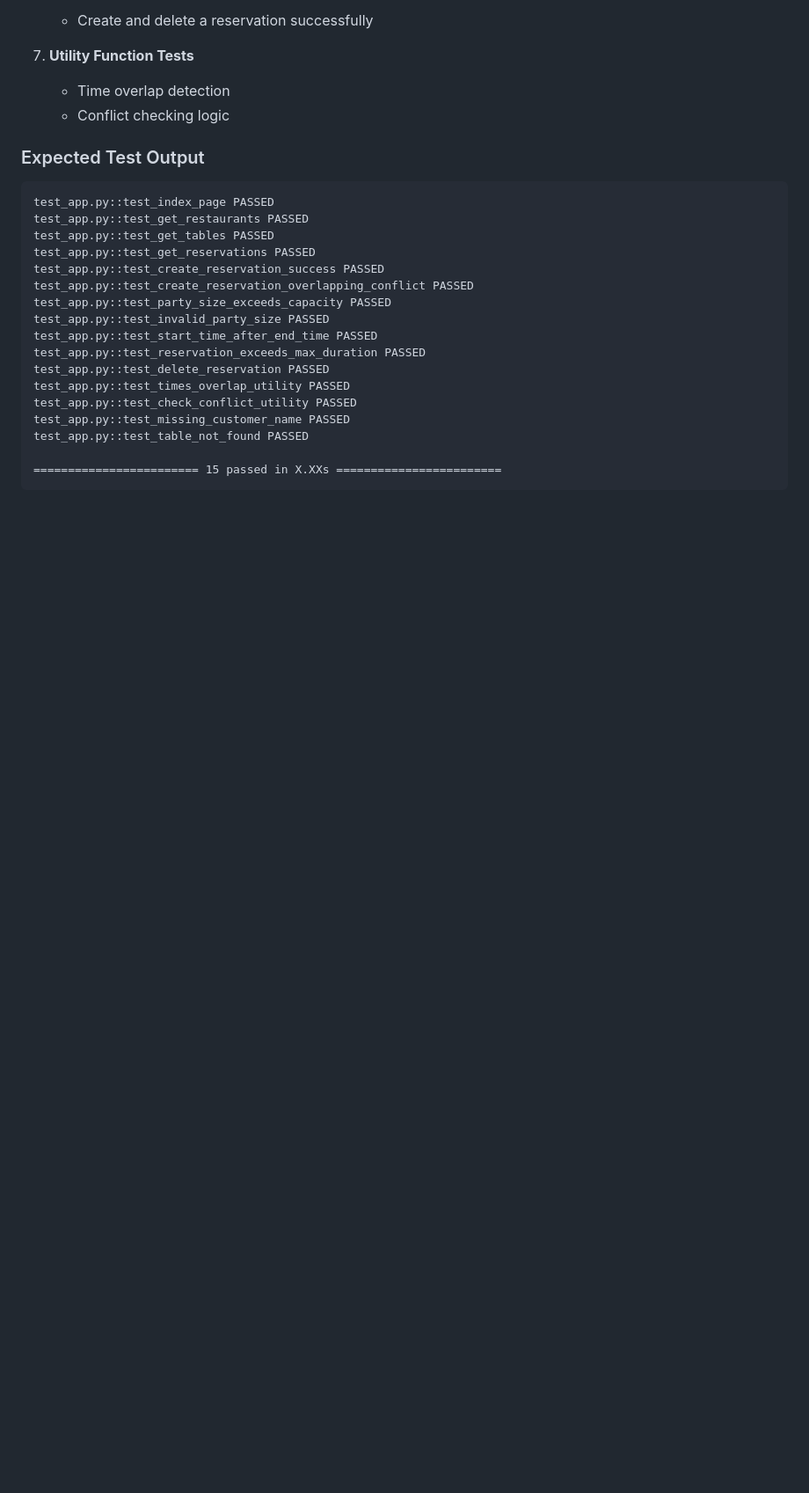
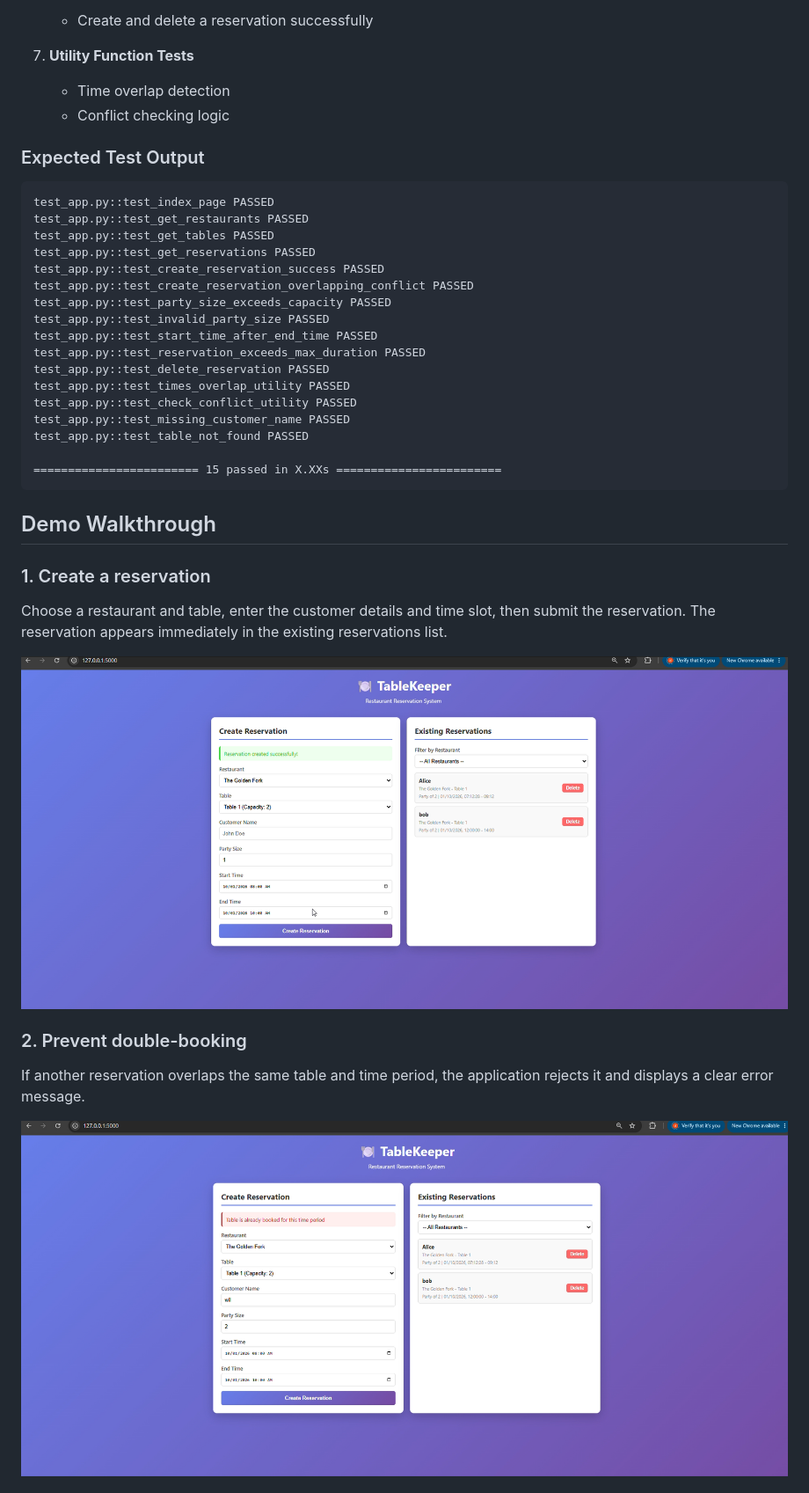
Before and after one commit to draculess99/TableKeeper-AI-Factory, a Markdown page: README.md, the part around one of its changes. Shown at 88% size. Drawn GitHub-style; blank space fills up the shorter version.

Commit message:
Add demo walkthrough with screenshots to README

````diff
--- a/README.md
+++ b/README.md
@@ -153,3 +153,17 @@ test_app.py::test_table_not_found PASSED
 ======================== 15 passed in X.XXs ========================
 ```
 
+## Demo Walkthrough
+
+### 1. Create a reservation
+
+Choose a restaurant and table, enter the customer details and time slot, then submit the reservation. The reservation appears immediately in the existing reservations list.
+
+![Successful reservation](docs/images/tablekeeper-demo/tablekeeper_successful_reservation.png)
+
+### 2. Prevent double-booking
+
+If another reservation overlaps the same table and time period, the application rejects it and displays a clear error message.
+
+![Overlapping reservation blocked](docs/images/tablekeeper-demo/tablekeeper_overlap_blocked.png)
+
````
Also changed, not shown: other parts of README.md (+6 -0 lines).
